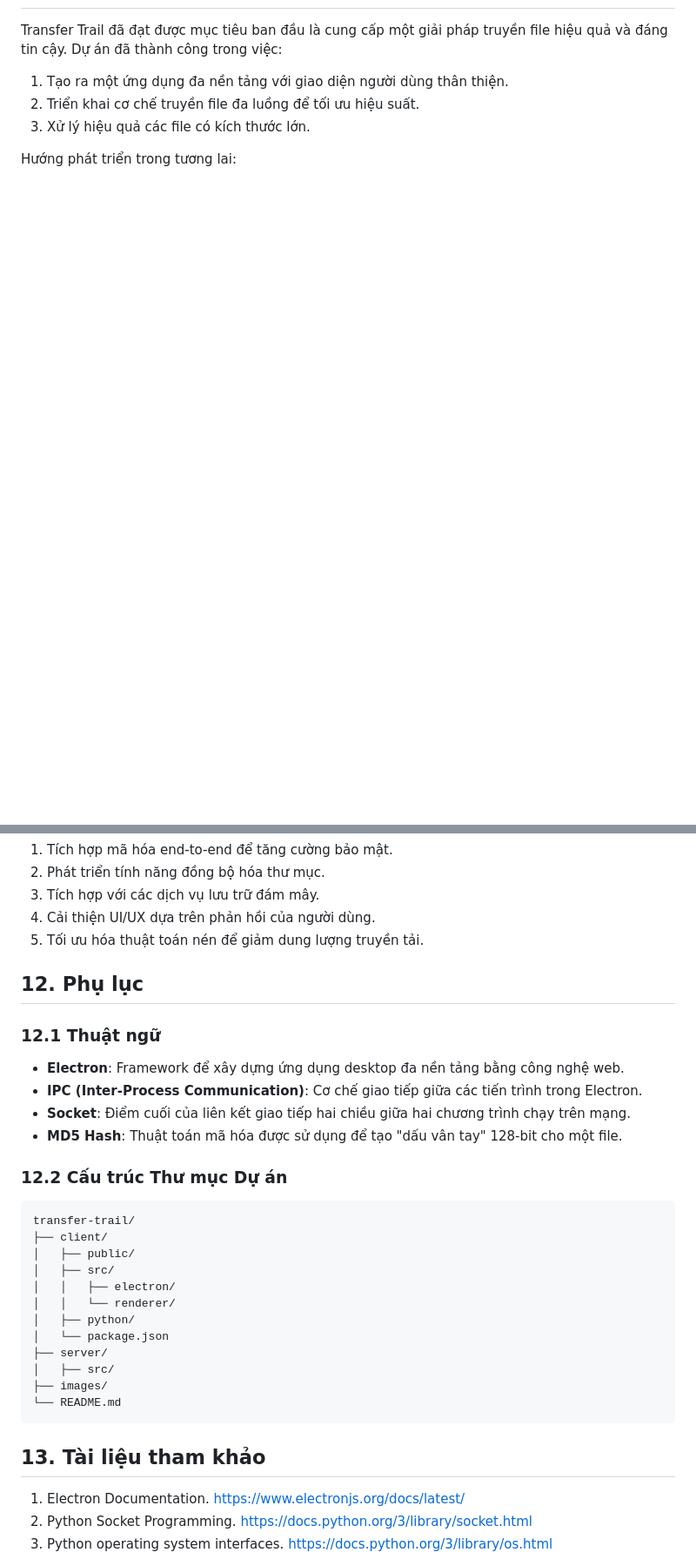
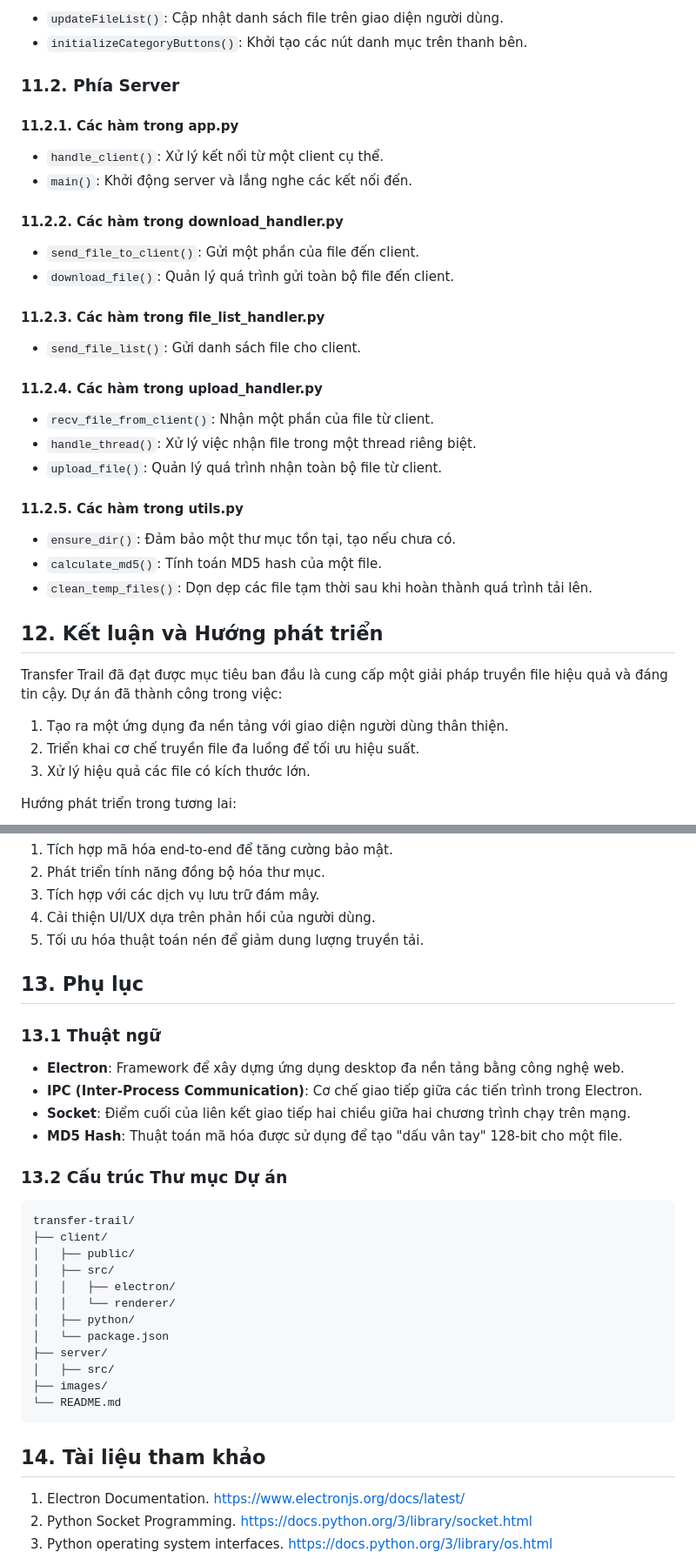
Before and after one commit to petiheo/TransferTrail, a Markdown page: README.md, 2 parts joined by grey strips. Shown at 87% size. Drawn GitHub-style; blank space fills up the shorter version.

````diff
--- a/README.md
+++ b/README.md
@@ -412,3 +485,35 @@ Hình 13: Quy trình giao tiếp khi upload file
+- `updateFileList()`: Cập nhật danh sách file trên giao diện người dùng.
+- `initializeCategoryButtons()`: Khởi tạo các nút danh mục trên thanh bên.
+
+### 11.2. Phía Server
+
+#### 11.2.1. Các hàm trong app.py
+
+- `handle_client()`: Xử lý kết nối từ một client cụ thể.
+- `main()`: Khởi động server và lắng nghe các kết nối đến.
+
+#### 11.2.2. Các hàm trong download_handler.py
+
+- `send_file_to_client()`: Gửi một phần của file đến client.
+- `download_file()`: Quản lý quá trình gửi toàn bộ file đến client.
+
+#### 11.2.3. Các hàm trong file_list_handler.py
+
+- `send_file_list()`: Gửi danh sách file cho client.
+
+#### 11.2.4. Các hàm trong upload_handler.py
+
+- `recv_file_from_client()`: Nhận một phần của file từ client.
+- `handle_thread()`: Xử lý việc nhận file trong một thread riêng biệt.
+- `upload_file()`: Quản lý quá trình nhận toàn bộ file từ client.
+
+#### 11.2.5. Các hàm trong utils.py
+
+- `ensure_dir()`: Đảm bảo một thư mục tồn tại, tạo nếu chưa có.
+- `calculate_md5()`: Tính toán MD5 hash của một file.
+- `clean_temp_files()`: Dọn dẹp các file tạm thời sau khi hoàn thành quá trình tải lên.
+
+## 12. Kết luận và Hướng phát triển
 
 Transfer Trail đã đạt được mục tiêu ban đầu là cung cấp một giải pháp truyền file hiệu quả và đáng tin cậy. Dự án đã thành công trong việc:
 
@@ -424,16 +529,16 @@ Hướng phát triển trong tương lai:
 4. Cải thiện UI/UX dựa trên phản hồi của người dùng.
 5. Tối ưu hóa thuật toán nén để giảm dung lượng truyền tải.
 
-## 12. Phụ lục
+## 13. Phụ lục
 
-### 12.1 Thuật ngữ
+### 13.1 Thuật ngữ
 
 - **Electron**: Framework để xây dựng ứng dụng desktop đa nền tảng bằng công nghệ web.
 - **IPC (Inter-Process Communication)**: Cơ chế giao tiếp giữa các tiến trình trong Electron.
 - **Socket**: Điểm cuối của liên kết giao tiếp hai chiều giữa hai chương trình chạy trên mạng.
 - **MD5 Hash**: Thuật toán mã hóa được sử dụng để tạo "dấu vân tay" 128-bit cho một file.
 
-### 12.2 Cấu trúc Thư mục Dự án
+### 13.2 Cấu trúc Thư mục Dự án
 
 ```
 transfer-trail/
@@ -450,7 +555,7 @@ transfer-trail/
 └── README.md
 ```
 
-## 13. Tài liệu tham khảo
+## 14. Tài liệu tham khảo
 
 1. Electron Documentation. https://www.electronjs.org/docs/latest/
 2. Python Socket Programming. https://docs.python.org/3/library/socket.html
````
Also changed, not shown: other parts of README.md (+77 -4 lines).
